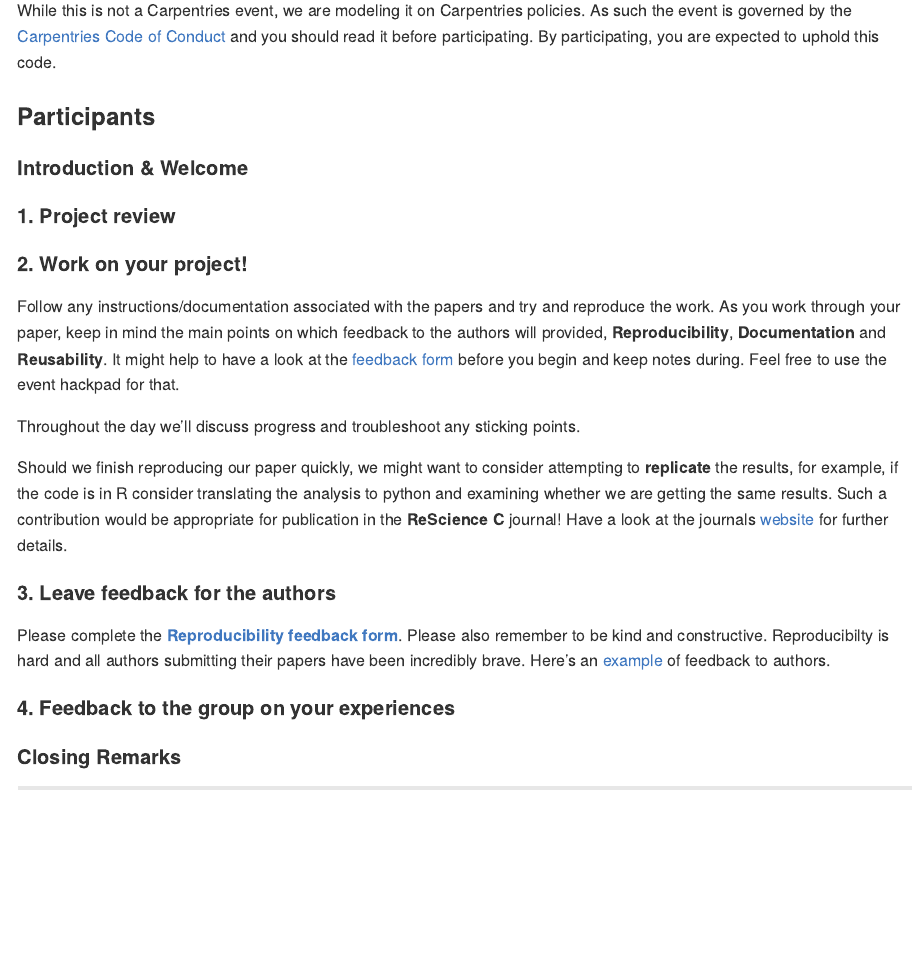
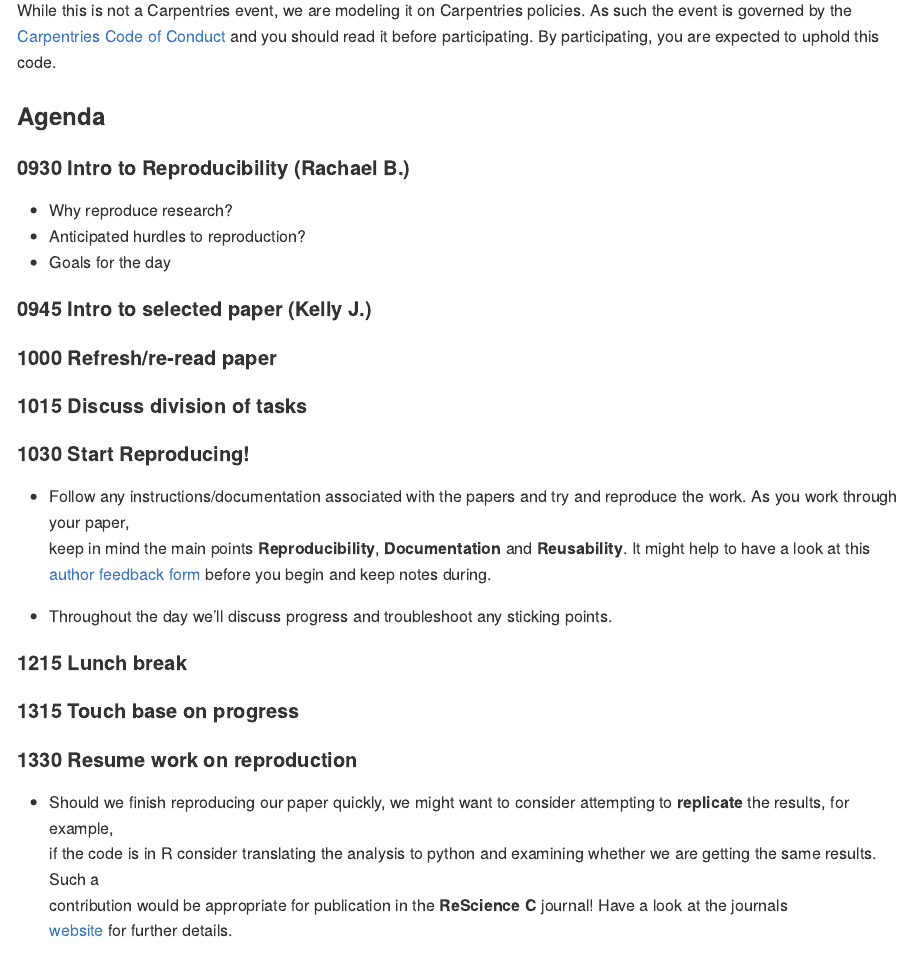
Before and after one commit to SESYNC-ci/reprohack-sesync-Feb-6-2020, an R Markdown document (README.Rmd): the page in a window 1100 px wide, from 1860 px down. The pictures show the output file README.md that the author committed with the source, drawn offline in the style of GitHub.

Commit message:
add agenda to readme

```diff
--- a/README.Rmd
+++ b/README.Rmd
@@ -108,26 +108,35 @@ While this is not a Carpentries event, we are modeling it on Carpentries policie
 
 
 
-### **Participants**
+### **Agenda**
 
-#### **Introduction & Welcome**
+#### 0930 **Intro to Reproducibility** (Rachael B.)
 
-#### **1. Project review**
+ - Why reproduce research?
+ - Anticipated hurdles to reproduction?
+ - Goals for the day
 
-#### **2. Work on your project!**
+#### 0945 **Intro to selected paper** (Kelly J.)
 
-Follow any instructions/documentation associated with the papers and try and reproduce the work. As you work through your paper, keep in mind the main points on which feedback to the authors will provided, **Reproducibility**, **Documentation** and **Reusability**. It might help to have a look at the [feedback form](`r params$feedback_url`) before you begin and keep notes during. Feel free to use the event hackpad for that.
+#### 1000 **Refresh/re-read paper**
 
-Throughout the day we'll discuss progress and troubleshoot any sticking points.
+#### 1015 **Discuss division of tasks**
 
-Should we finish reproducing our paper quickly, we might want to consider attempting to **replicate** the results, for example, if the code is in R consider translating the analysis to python and examining whether we are getting the same results. Such a contribution would be appropriate for publication in the **ReScience C** journal! Have a look at the journals [website](http://rescience.github.io/write/) for further details.
+#### 1030 **Start Reproducing!**
 
+  - Follow any instructions/documentation associated with the papers and try and reproduce the work. As you work through your paper,
+    keep in mind the main points **Reproducibility**, **Documentation** and **Reusability**. It might help to have a look at this
+    [author feedback form](`r params$feedback_url`) before you begin and keep notes during.
 
-#### **3. Leave feedback for the authors**
+  - Throughout the day we'll discuss progress and troubleshoot any sticking points.
 
-Please complete the [**Reproducibility feedback form**](`r params$feedback_url`). Please also remember to be kind and constructive. Reproducibilty is hard and all authors submitting their papers have been incredibly brave. Here's an [example](https://github.com/annakrystalli/write-ups/blob/master/assets/OpenCon_ReproHack%20feedback_form.pdf) of feedback to authors.
+#### 1215 **Lunch break**
 
+#### 1315 **Touch base on progress**
 
-#### **4. Feedback to the group on your experiences**
+#### 1330 **Resume work on reproduction**
 
-#### **Closing Remarks**
+  - Should we finish reproducing our paper quickly, we might want to consider attempting to **replicate** the results, for example,
+    if the code is in R consider translating the analysis to python and examining whether we are getting the same results. Such a
+    contribution would be appropriate for publication in the **ReScience C** journal! Have a look at the journals
+    [website](http://rescience.github.io/write/) for further details.
```
Also changed, not shown: README.md, agenda.pdf, README.Rmd (10 more changed lines).
